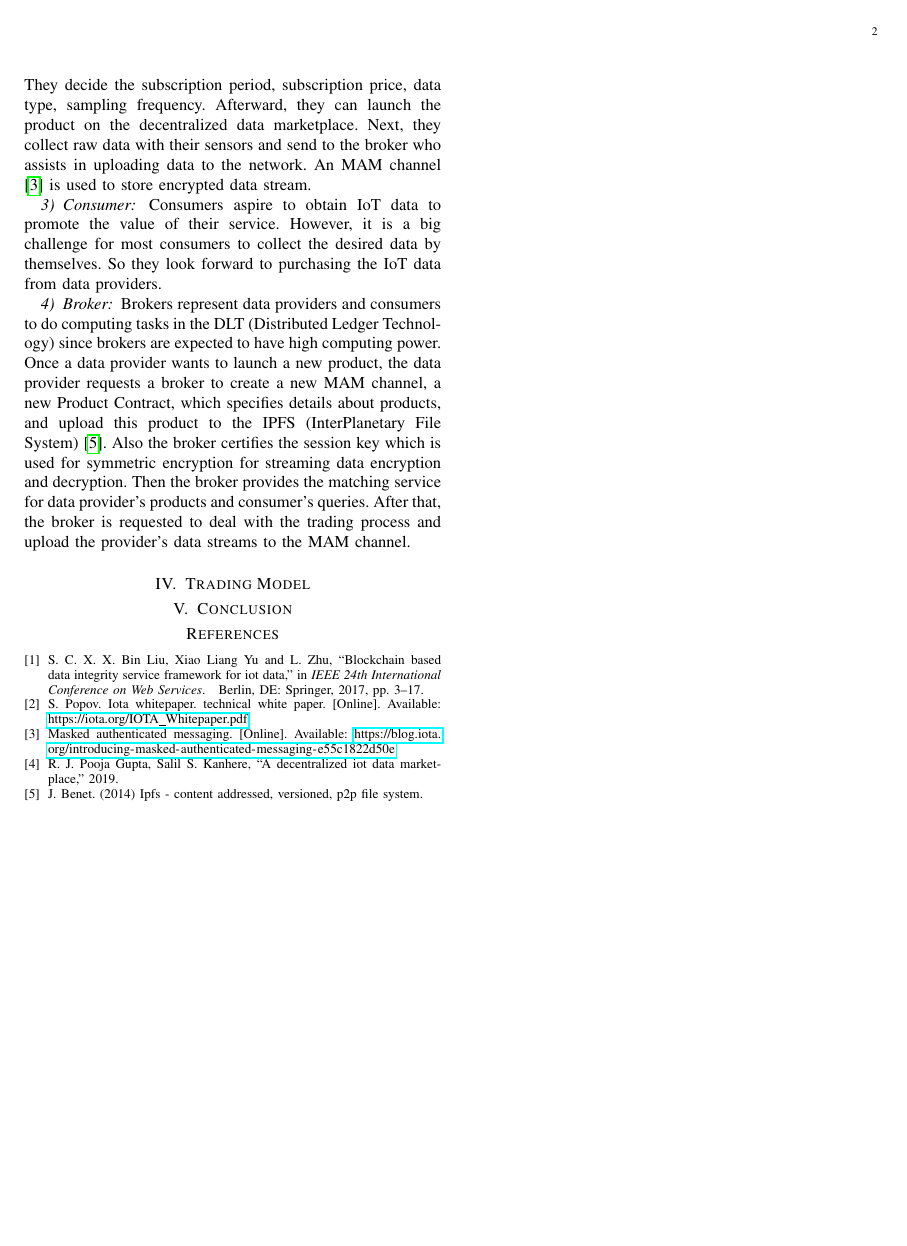
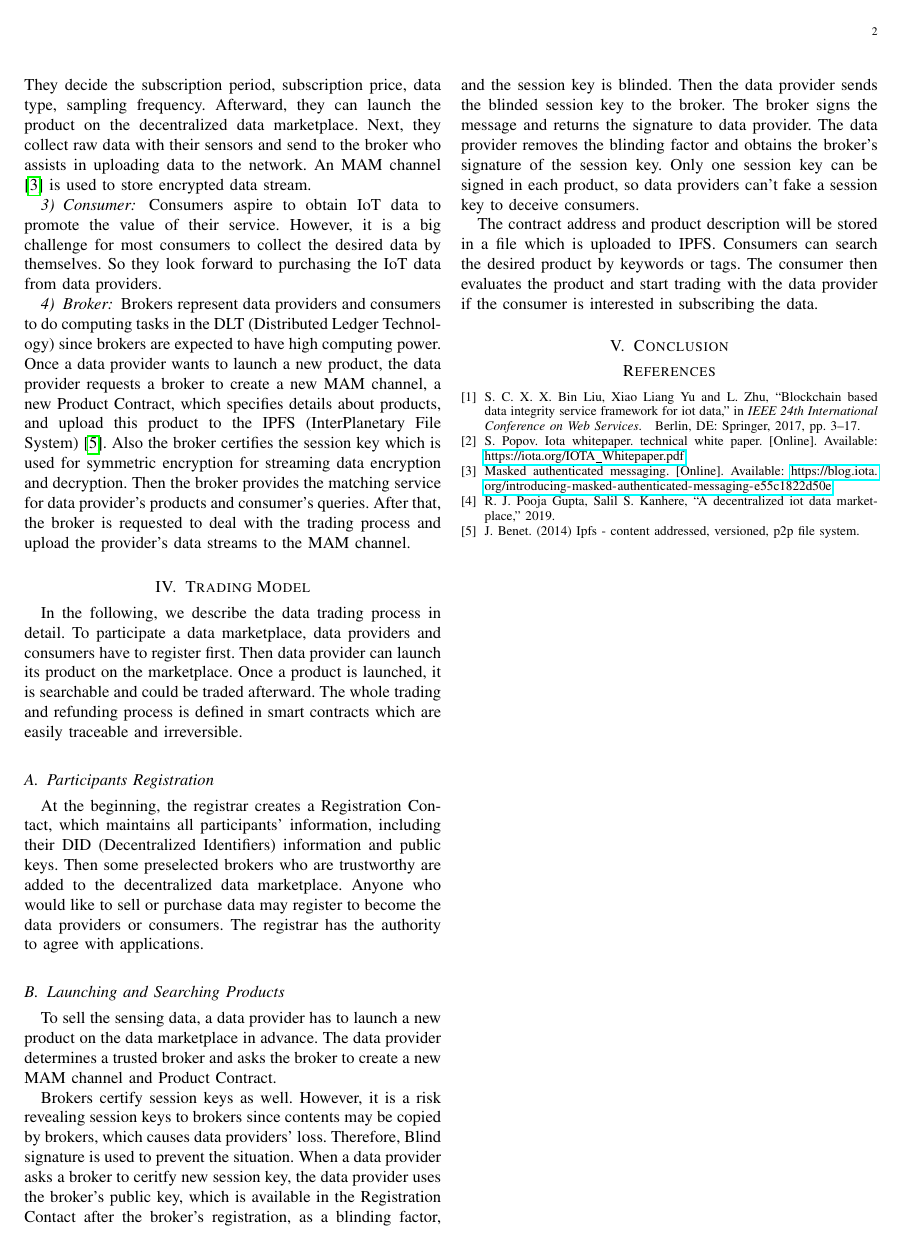
Before and after one commit to jkrvivian/ECICE2019, a LaTeX paper (paper.tex): page 2 of 2. Compiled offline with pdfLaTeX; a missing font is replaced by an installed copy or a similar font; a LaTeX package or settings file that is missing is left out.

Commit message:
Add Participants Registration and Launching and Searching Products

```diff
--- a/paper.tex
+++ b/paper.tex
@@ -9,6 +9,7 @@
 \usepackage{textcomp}
 \usepackage{cite}
 \usepackage[caption=false,font=footnotesize]{subfig}
+\usepackage{amsmath}
 
 
 \begin{document}
@@ -80,6 +81,17 @@ Consumers aspire to obtain IoT data to promote the value of their service. Howev
 Brokers represent data providers and consumers to do computing tasks in the DLT (Distributed Ledger Technology) since brokers are expected to have high computing power. Once a data provider wants to launch a new product, the data provider requests a broker to create a new MAM channel, a new Product Contract, which specifies details about products, and upload this product to the IPFS (InterPlanetary File System)\cite{IPFS}. Also the broker certifies the session key which is used for symmetric encryption for streaming data encryption and decryption. Then the broker provides the matching service for data provider’s products and consumer’s queries. After that, the broker is requested to deal with the trading process and upload the provider’s data streams to the MAM channel.
 
 \section{Trading Model}
+In the following, we describe the data trading process in detail. To participate a data marketplace, data providers and consumers have to register first. Then data provider can launch its product on the marketplace. Once a product is launched, it is searchable and could be traded afterward. The whole trading and refunding process is defined in smart contracts which are easily traceable and irreversible.
+
+\subsection{Participants Registration}
+At the beginning, the registrar creates a Registration Contact, which maintains all participants' information, including their DID (Decentralized Identifiers) information and public keys. Then some preselected brokers who are trustworthy are added to the decentralized data marketplace. Anyone who would like to sell or purchase data may register to become the data providers or consumers. The registrar has the authority to agree with applications.
+
+\subsection{Launching and Searching Products}
+To sell the sensing data, a data provider has to launch a new product on the data marketplace in advance. The data provider determines a trusted broker and asks the broker to create a new MAM channel and Product Contract.
+
+Brokers certify session keys as well. However, it is a risk revealing session keys to brokers since contents may be copied by brokers, which causes data providers' loss. Therefore, Blind signature is used to prevent the situation. When a data provider asks a broker to ceritfy new session key, the data provider uses the broker's public key, which is available in the Registration Contact after the broker's registration, as a blinding factor, and the session key is blinded. Then the data provider sends the blinded session key to the broker. The broker signs the message and returns the signature to data provider. The data provider removes the blinding factor and obtains the broker's signature of the session key. Only one session key can be signed in each product, so data providers can't fake a session key to deceive consumers.
+
+The contract address and product description will be stored in a file which is uploaded to IPFS. Consumers can search the desired product by keywords or tags. The consumer then evaluates the product and start trading with the data provider if the consumer is interested in subscribing the data.
 
 \section{Conclusion}
 
```
